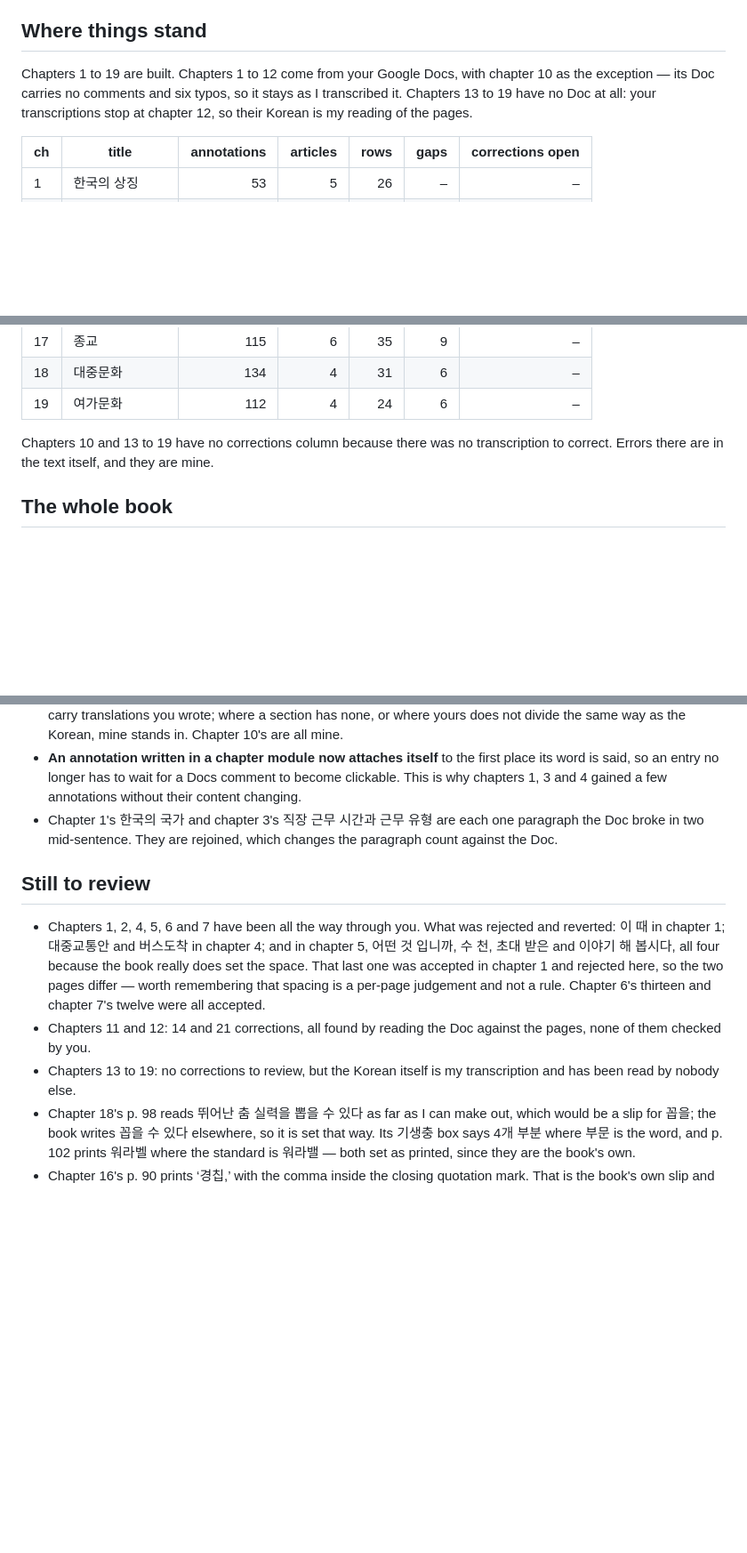
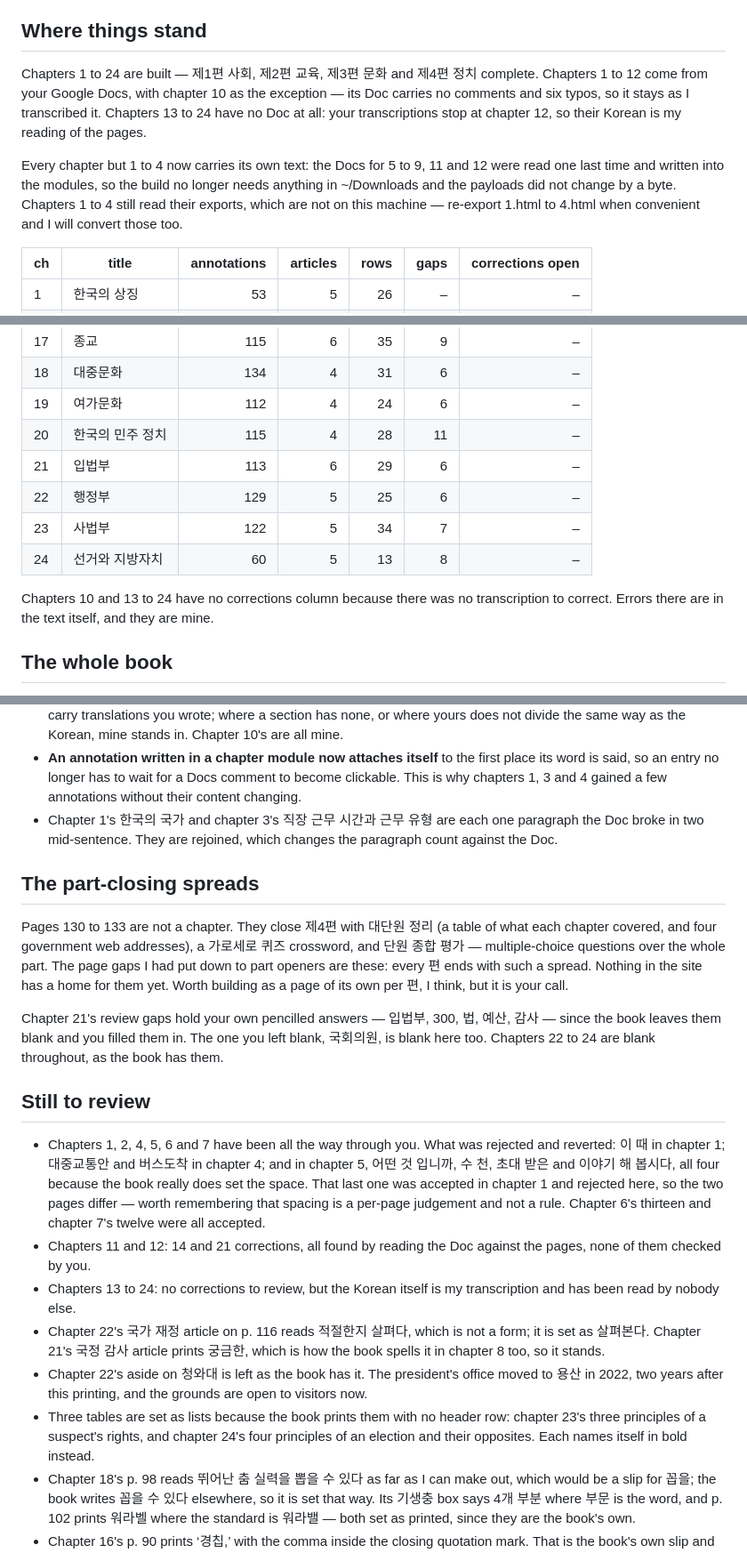
Before and after one commit to Antimonit/kiip, a Markdown page: NOTES.md, 3 parts joined by grey strips. Shown at 89% size. Rendered like a GitHub page; blank space fills up the shorter version.

Commit message:
Record where the twenty-four chapters stand, and the part-closing spreads
Co-Authored-By: Claude Opus 5 (1M context) <noreply@anthropic.com>

```diff
--- a/NOTES.md
+++ b/NOTES.md
@@ -5,10 +5,17 @@ not resolve. Newest first. Delete a line once it is settled.
 
 ## Where things stand
 
-Chapters 1 to 19 are built. Chapters 1 to 12 come from your Google Docs, with
-chapter 10 as the exception — its Doc carries no comments and six typos, so it
-stays as I transcribed it. Chapters 13 to 19 have no Doc at all: your
-transcriptions stop at chapter 12, so their Korean is my reading of the pages.
+Chapters 1 to 24 are built — 제1편 사회, 제2편 교육, 제3편 문화 and 제4편 정치
+complete. Chapters 1 to 12 come from your Google Docs, with chapter 10 as the
+exception — its Doc carries no comments and six typos, so it stays as I
+transcribed it. Chapters 13 to 24 have no Doc at all: your transcriptions stop
+at chapter 12, so their Korean is my reading of the pages.
+
+Every chapter but 1 to 4 now carries its own text: the Docs for 5 to 9, 11 and
+12 were read one last time and written into the modules, so the build no
+longer needs anything in ~/Downloads and the payloads did not change by a
+byte. Chapters 1 to 4 still read their exports, which are not on this machine
+— re-export 1.html to 4.html when convenient and I will convert those too.
 
 | ch | title | annotations | articles | rows | gaps | corrections open |
 |----|-------|------------:|---------:|-----:|-----:|-----------------:|
@@ -31,8 +38,13 @@ transcriptions stop at chapter 12, so their Korean is my reading of the pages.
 | 17 | 종교 | 115 | 6 | 35 | 9 | – |
 | 18 | 대중문화 | 134 | 4 | 31 | 6 | – |
 | 19 | 여가문화 | 112 | 4 | 24 | 6 | – |
+| 20 | 한국의 민주 정치 | 115 | 4 | 28 | 11 | – |
+| 21 | 입법부 | 113 | 6 | 29 | 6 | – |
+| 22 | 행정부 | 129 | 5 | 25 | 6 | – |
+| 23 | 사법부 | 122 | 5 | 34 | 7 | – |
+| 24 | 선거와 지방자치 | 60 | 5 | 13 | 8 | – |
 
-Chapters 10 and 13 to 19 have no corrections column because there was no
+Chapters 10 and 13 to 24 have no corrections column because there was no
 transcription to correct. Errors there are in the text itself, and they are
 mine.
 
@@ -225,6 +237,20 @@ Then 정답보기 at 262 and 찾아보기 at 272.
   one paragraph the Doc broke in two mid-sentence. They are rejoined, which
   changes the paragraph count against the Doc.
 
+## The part-closing spreads
+
+Pages 130 to 133 are not a chapter. They close 제4편 with 대단원 정리 (a table
+of what each chapter covered, and four government web addresses), a
+가로세로 퀴즈 crossword, and 단원 종합 평가 — multiple-choice questions over the
+whole part. The page gaps I had put down to part openers are these: every 편
+ends with such a spread. Nothing in the site has a home for them yet. Worth
+building as a page of its own per 편, I think, but it is your call.
+
+Chapter 21's review gaps hold your own pencilled answers — 입법부, 300, 법,
+예산, 감사 — since the book leaves them blank and you filled them in. The one
+you left blank, 국회의원, is blank here too. Chapters 22 to 24 are blank
+throughout, as the book has them.
+
 ## Still to review
 
 - Chapters 1, 2, 4, 5, 6 and 7 have been all the way through you. What was
@@ -236,8 +262,18 @@ Then 정답보기 at 262 and 찾아보기 at 272.
   and chapter 7's twelve were all accepted.
 - Chapters 11 and 12: 14 and 21 corrections, all found by reading the Doc
   against the pages, none of them checked by you.
-- Chapters 13 to 19: no corrections to review, but the Korean itself is my
+- Chapters 13 to 24: no corrections to review, but the Korean itself is my
   transcription and has been read by nobody else.
+- Chapter 22's 국가 재정 article on p. 116 reads 적절한지 살펴다, which is not a
+  form; it is set as 살펴본다. Chapter 21's 국정 감사 article prints 궁금한,
+  which is how the book spells it in chapter 8 too, so it stands.
+- Chapter 22's aside on 청와대 is left as the book has it. The president's
+  office moved to 용산 in 2022, two years after this printing, and the grounds
+  are open to visitors now.
+- Three tables are set as lists because the book prints them with no header
+  row: chapter 23's three principles of a suspect's rights, and chapter 24's
+  four principles of an election and their opposites. Each names itself in
+  bold instead.
 - Chapter 18's p. 98 reads 뛰어난 춤 실력을 뽑을 수 있다 as far as I can make
   out, which would be a slip for 꼽을; the book writes 꼽을 수 있다 elsewhere,
   so it is set that way. Its 기생충 box says 4개 부분 where 부문 is the word,
```
